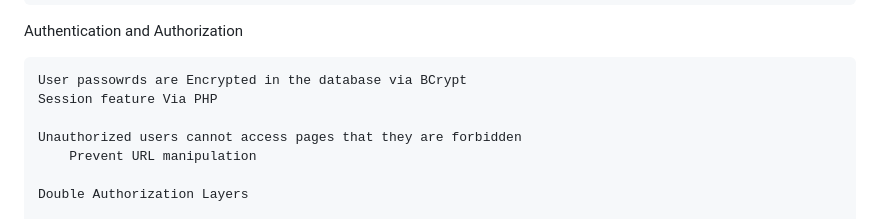
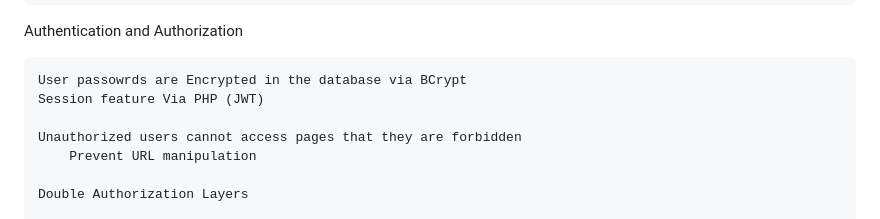
Before and after one commit to pentuhhh/MCAV-Accounting-System, a Markdown page: README.md, the part around the change. GitHub-like rendering.

```diff
--- a/README.md
+++ b/README.md
@@ -58,7 +58,7 @@ Network Topology:
 Authentication and Authorization
 
     User passowrds are Encrypted in the database via BCrypt
-    Session feature Via PHP
+    Session feature Via PHP (JWT)
 
     Unauthorized users cannot access pages that they are forbidden
         Prevent URL manipulation
```
